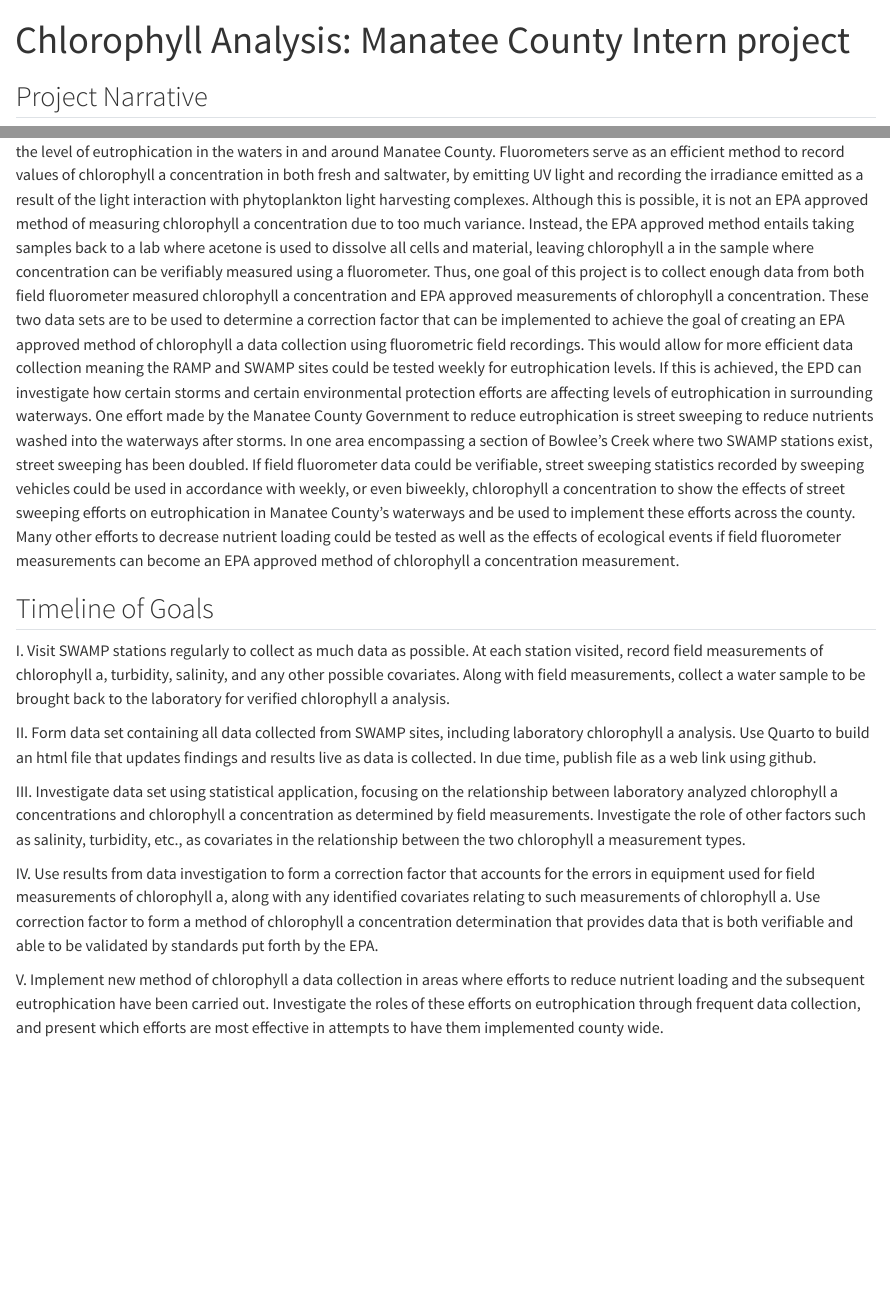
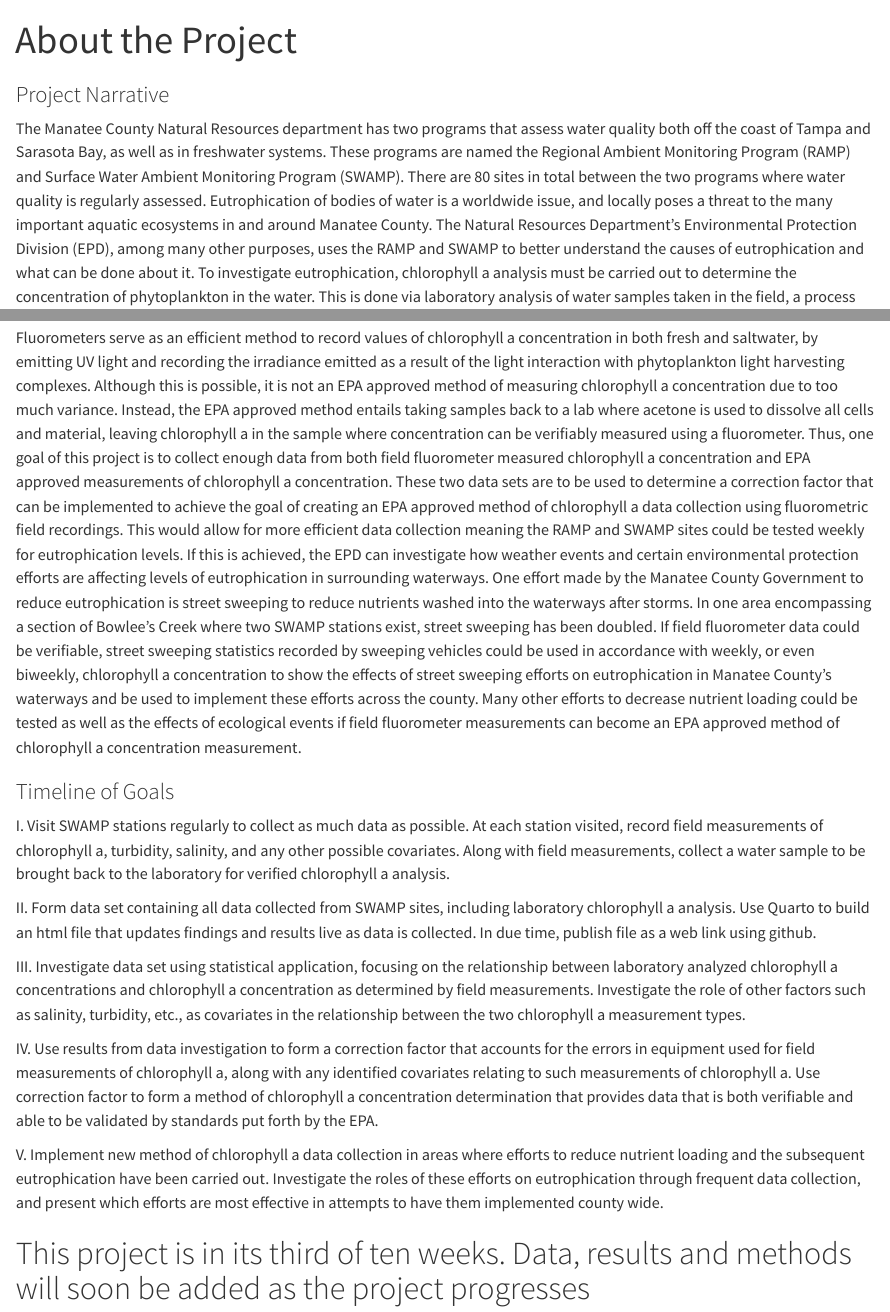
Before and after one commit to BrendanMck5812/Chlorophyll-Project, a Quarto document (Project.qmd): the page in a window 1100 px wide, from its top, and a second part further down, joined at a grey line. Rendered offline with R 4.5, knitr and Pandoc in place of Quarto, with nearby package versions.

Commit message:
UpdateToAbout

```diff
--- a/Project.qmd
+++ b/Project.qmd
@@ -1,14 +1,16 @@
 ---
-title: "Chlorophyll Analysis: Manatee County Intern project"
+title: "About the Project"
 format: html
 editor: visual
 ---
 
-## Project Narrative
+### Project Narrative
 
-The Manatee County Natural Resources department has two programs that assess water quality both off the coast of Tampa and Sarasota Bay, as well as in freshwater systems. These programs are named the Regional Ambient Monitoring Program (RAMP) and Surface Water Ambient Monitoring Program (SWAMP). There are 80 sites in total between the two programs where water quality is regularly assessed. Eutrophication of bodies of water is a worldwide issue, and locally poses a threat to the many important aquatic ecosystems in and around Manatee County. The Natural Resources Department’s Environmental Protection Division (EPD), among many other purposes, uses the RAMP and SWAMP to better understand the causes of eutrophication and what can be done about it. To investigate eutrophication, chlorophyll a analysis must be carried out to determine the concentration of phytoplankton in the water. This is done via laboratory analysis of water samples taken in the field, a process that can be both time and labor intensive, but necessary to creating sets of verified, validated data that can be used in decision making processes. Because of the time and energy needed to do chlorophyll a analysis at all 80 sites, data is mostly only recorded once a month at each location. This means that current data collection procedures do not produce enough results to be able to show correlation between causes and results of eutrophication. The main goal of this project is to be able to increase the amount of data collections that can be used as reference data to assess how protection efforts and ecological events affect the level of eutrophication in the waters in and around Manatee County. Fluorometers serve as an efficient method to record values of chlorophyll a concentration in both fresh and saltwater, by emitting UV light and recording the irradiance emitted as a result of the light interaction with phytoplankton light harvesting complexes. Although this is possible, it is not an EPA approved method of measuring chlorophyll a concentration due to too much variance. Instead, the EPA approved method entails taking samples back to a lab where acetone is used to dissolve all cells and material, leaving chlorophyll a in the sample where concentration can be verifiably measured using a fluorometer. Thus, one goal of this project is to collect enough data from both field fluorometer measured chlorophyll a concentration and EPA approved measurements of chlorophyll a concentration. These two data sets are to be used to determine a correction factor that can be implemented to achieve the goal of creating an EPA approved method of chlorophyll a data collection using fluorometric field recordings. This would allow for more efficient data collection meaning the RAMP and SWAMP sites could be tested weekly for eutrophication levels. If this is achieved, the EPD can investigate how certain storms and certain environmental protection efforts are affecting levels of eutrophication in surrounding waterways. One effort made by the Manatee County Government to reduce eutrophication is street sweeping to reduce nutrients washed into the waterways after storms. In one area encompassing a section of Bowlee’s Creek where two SWAMP stations exist, street sweeping has been doubled. If field fluorometer data could be verifiable, street sweeping statistics recorded by sweeping vehicles could be used in accordance with weekly, or even biweekly, chlorophyll a concentration to show the effects of street sweeping efforts on eutrophication in Manatee County’s waterways and be used to implement these efforts across the county. Many other efforts to decrease nutrient loading could be tested as well as the effects of ecological events if field fluorometer measurements can become an EPA approved method of chlorophyll a concentration measurement.
+The Manatee County Natural Resources department has two programs that assess water quality both off the coast of Tampa and Sarasota Bay, as well as in freshwater systems. These programs are named the Regional Ambient Monitoring Program (RAMP) and Surface Water Ambient Monitoring Program (SWAMP). There are 80 sites in total between the two programs where water quality is regularly assessed. Eutrophication of bodies of water is a worldwide issue, and locally poses a threat to the many important aquatic ecosystems in and around Manatee County. The Natural Resources Department’s Environmental Protection Division (EPD), among many other purposes, uses the RAMP and SWAMP to better understand the causes of eutrophication and what can be done about it. To investigate eutrophication, chlorophyll a analysis must be carried out to determine the concentration of phytoplankton in the water. This is done via laboratory analysis of water samples taken in the field, a process that can be both time and labor intensive, but necessary to creating sets of verified, validated data that can be used in decision making processes. Because of the time and energy needed to do chlorophyll a analysis at all 80 sites, data is mostly only recorded once a month at each location. This means that current data collection procedures do not produce enough results to be able to show correlation between causes and results of eutrophication. The main goal of this project is to be able to increase the amount of data collections that can be used as reference data to assess how protection efforts and ecological events affect the level of eutrophication in the waters in and around Manatee County.
 
-## Timeline of Goals
+Fluorometers serve as an efficient method to record values of chlorophyll a concentration in both fresh and saltwater, by emitting UV light and recording the irradiance emitted as a result of the light interaction with phytoplankton light harvesting complexes. Although this is possible, it is not an EPA approved method of measuring chlorophyll a concentration due to too much variance. Instead, the EPA approved method entails taking samples back to a lab where acetone is used to dissolve all cells and material, leaving chlorophyll a in the sample where concentration can be verifiably measured using a fluorometer. Thus, one goal of this project is to collect enough data from both field fluorometer measured chlorophyll a concentration and EPA approved measurements of chlorophyll a concentration. These two data sets are to be used to determine a correction factor that can be implemented to achieve the goal of creating an EPA approved method of chlorophyll a data collection using fluorometric field recordings. This would allow for more efficient data collection meaning the RAMP and SWAMP sites could be tested weekly for eutrophication levels. If this is achieved, the EPD can investigate how weather events and certain environmental protection efforts are affecting levels of eutrophication in surrounding waterways. One effort made by the Manatee County Government to reduce eutrophication is street sweeping to reduce nutrients washed into the waterways after storms. In one area encompassing a section of Bowlee’s Creek where two SWAMP stations exist, street sweeping has been doubled. If field fluorometer data could be verifiable, street sweeping statistics recorded by sweeping vehicles could be used in accordance with weekly, or even biweekly, chlorophyll a concentration to show the effects of street sweeping efforts on eutrophication in Manatee County’s waterways and be used to implement these efforts across the county. Many other efforts to decrease nutrient loading could be tested as well as the effects of ecological events if field fluorometer measurements can become an EPA approved method of chlorophyll a concentration measurement.
+
+### Timeline of Goals
 
 I. Visit SWAMP stations regularly to collect as much data as possible. At each station visited, record field measurements of chlorophyll a, turbidity, salinity, and any other possible covariates. Along with field measurements, collect a water sample to be brought back to the laboratory for verified chlorophyll a analysis.
 
@@ -19,3 +21,5 @@
 IV\. Use results from data investigation to form a correction factor that accounts for the errors in equipment used for field measurements of chlorophyll a, along with any identified covariates relating to such measurements of chlorophyll a. Use correction factor to form a method of chlorophyll a concentration determination that provides data that is both verifiable and able to be validated by standards put forth by the EPA.
 
 V. Implement new method of chlorophyll a data collection in areas where efforts to reduce nutrient loading and the subsequent eutrophication have been carried out. Investigate the roles of these efforts on eutrophication through frequent data collection, and present which efforts are most effective in attempts to have them implemented county wide.
+
+# This project is in its third of ten weeks. Data, results and methods will soon be added as the project progresses
```
Also changed, not shown: Project.html (added), README.md.
